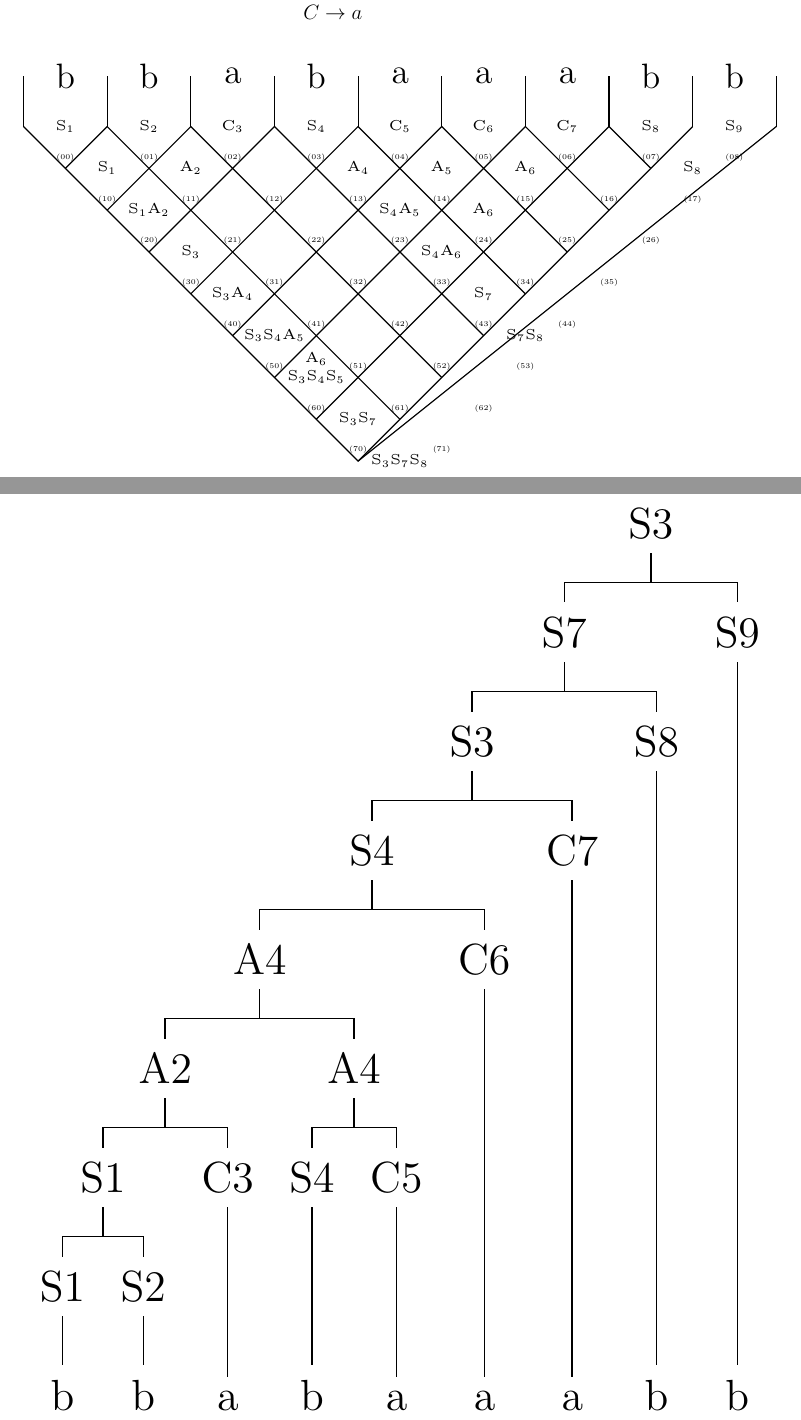
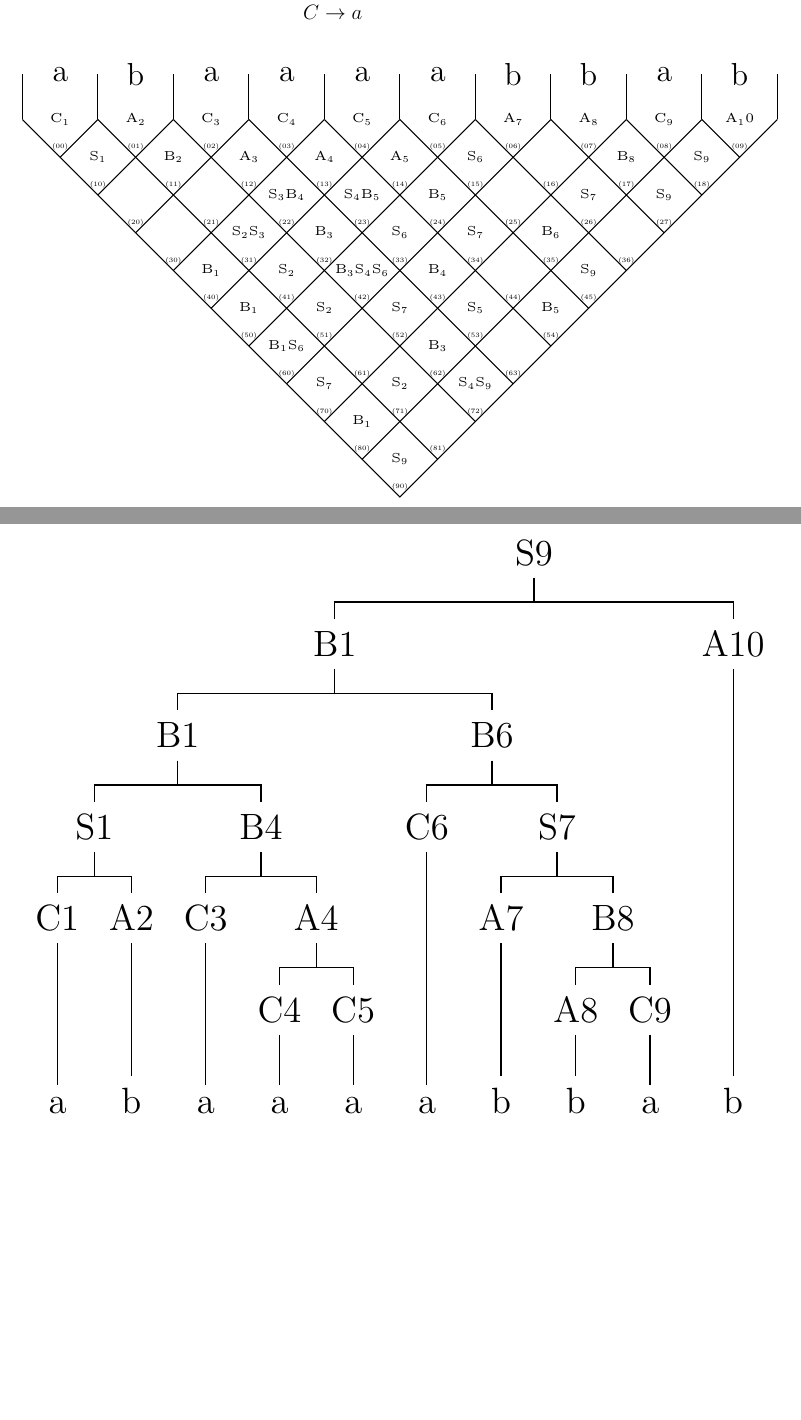
Before and after one commit to AndreasBraun5/BachelorThesisCYK, a LaTeX thesis (BachelorThesisCYK/exercise/exerciseLatex.tex): two parts of pages 1 and 2 of 2, joined at a grey line, cut so that both start at the same text, the shorter picture padded with empty space. Compiled offline with pdfLaTeX.

Commit message:
no message

```diff
--- a/BachelorThesisCYK/exercise/exerciseLatex.tex
+++ b/BachelorThesisCYK/exercise/exerciseLatex.tex
@@ -9,3 +9,4 @@ $S\rightarrow b~|~S A~|~S S~~$\\
+$S\rightarrow C A~|~B A~|~A B~~$\\
 $C\rightarrow a~~$\\
 \end{tabular}
 \end{center}
@@ -18,12 +19,12 @@ $C\rightarrow a~~$\\
 \fontsize{2.5}{12}\selectfont{#1}
 }%Outer hull
 %Tip of the pyramid
-\coordinate (tip) at (4,-4);
-\foreach \i in {0,...,9} {
+\coordinate (tip) at (5,-5);
+\foreach \i in {0,...,10} {
  	\coordinate (\i) at (\i,0);
 }
 %Draw the left and right line of the pyramid pointing downwards
-\draw (0) -- (tip) -- (9);
+\draw (0) -- (tip) -- (10);
 %Grid lines direction down-left to top-right
 \coordinate (dl1) at (0.5,-0.5);
 \coordinate (dl2) at (1.0,-1.0);
@@ -33,6 +34,7 @@ $C\rightarrow a~~$\\
 \coordinate (dl6) at (3.0,-3.0);
 \coordinate (dl7) at (3.5,-3.5);
 \coordinate (dl8) at (4.0,-4.0);
+\coordinate (dl9) at (4.5,-4.5);
 \draw (dl1) -- (1,0);
 \draw (dl2) -- (2,0);
 \draw (dl3) -- (3,0);
@@ -41,15 +43,17 @@ $C\rightarrow a~~$\\
 \draw (dl6) -- (6,0);
 \draw (dl7) -- (7,0);
 \draw (dl8) -- (8,0);
+\draw (dl9) -- (9,0);
 %Grid lines direction down-right to top-left
-\coordinate (dr1) at (4.5,-3.5);
-\coordinate (dr2) at (5.0,-3.0);
-\coordinate (dr3) at (5.5,-2.5);
-\coordinate (dr4) at (6.0,-2.0);
-\coordinate (dr5) at (6.5,-1.5);
-\coordinate (dr6) at (7.0,-1.0);
-\coordinate (dr7) at (7.5,-0.5);
-\coordinate (dr8) at (8.0,0.0);
+\coordinate (dr1) at (5.5,-4.5);
+\coordinate (dr2) at (6.0,-4.0);
+\coordinate (dr3) at (6.5,-3.5);
+\coordinate (dr4) at (7.0,-3.0);
+\coordinate (dr5) at (7.5,-2.5);
+\coordinate (dr6) at (8.0,-2.0);
+\coordinate (dr7) at (8.5,-1.5);
+\coordinate (dr8) at (9.0,-1.0);
+\coordinate (dr9) at (9.5,-0.5);
 \draw (dr1) -- (1,0);
 \draw (dr2) -- (2,0);
 \draw (dr3) -- (3,0);
@@ -58,6 +62,7 @@ $C\rightarrow a~~$\\
 \draw (dr6) -- (6,0);
 \draw (dr7) -- (7,0);
 \draw (dr8) -- (8,0);
+\draw (dr9) -- (9,0);
 %Small lines at the top
 \coordinate (top0) at (0.0,0.0);
 \coordinate (top1) at (1.0,0.0);
@@ -69,6 +74,7 @@ $C\rightarrow a~~$\\
 \coordinate (top7) at (7.0,0.0);
 \coordinate (top8) at (8.0,0.0);
 \coordinate (top9) at (9.0,0.0);
+\coordinate (top10) at (10.0,0.0);
 \coordinate (topUpper0) at (0.0,0.6);
 \coordinate (topUpper1) at (1.0,0.6);
 \coordinate (topUpper2) at (2.0,0.6);
@@ -79,6 +85,7 @@ $C\rightarrow a~~$\\
 \coordinate (topUpper7) at (7.0,0.6);
 \coordinate (topUpper8) at (8.0,0.6);
 \coordinate (topUpper9) at (9.0,0.6);
+\coordinate (topUpper10) at (10.0,0.6);
 \draw (top0) -- (topUpper0);
 \draw (top1) -- (topUpper1);
 \draw (top2) -- (topUpper2);
@@ -89,6 +96,7 @@ $C\rightarrow a~~$\\
 \draw (top7) -- (topUpper7);
 \draw (top8) -- (topUpper8);
 \draw (top9) -- (topUpper9);
+\draw (top10) -- (topUpper10);
 %The string
 \coordinate (w0) at (0.5,0.6);
 \coordinate (w1) at (1.5,0.6);
@@ -99,24 +107,26 @@ $C\rightarrow a~~$\\
 \coordinate (w6) at (6.5,0.6);
 \coordinate (w7) at (7.5,0.6);
 \coordinate (w8) at (8.5,0.6);
-\node [] at (w0) {b};
+\coordinate (w9) at (9.5,0.6);
+\node [] at (w0) {a};
 \node [] at (w1) {b};
 \node [] at (w2) {a};
-\node [] at (w3) {b};
+\node [] at (w3) {a};
 \node [] at (w4) {a};
 \node [] at (w5) {a};
-\node [] at (w6) {a};
+\node [] at (w6) {b};
 \node [] at (w7) {b};
-\node [] at (w8) {b};
+\node [] at (w8) {a};
+\node [] at (w9) {b};
 % Variables in the cells
 %cells00
 \coordinate (center00) at (0.5,0.0);
 \node [below=0.18cm] at (center00) {\myfontnumbering{$(00)$}};
-\node [] at (center00) {\myfontvars{S$_1$}};
+\node [] at (center00) {\myfontvars{C$_1$}};
 %cells01
 \coordinate (center01) at (1.5,0.0);
 \node [below=0.18cm] at (center01) {\myfontnumbering{$(01)$}};
-\node [] at (center01) {\myfontvars{S$_2$}};
+\node [] at (center01) {\myfontvars{A$_2$}};
 %cells02
 \coordinate (center02) at (2.5,0.0);
 \node [below=0.18cm] at (center02) {\myfontnumbering{$(02)$}};
@@ -124,7 +134,7 @@ $C\rightarrow a~~$\\
 %cells03
 \coordinate (center03) at (3.5,0.0);
 \node [below=0.18cm] at (center03) {\myfontnumbering{$(03)$}};
-\node [] at (center03) {\myfontvars{S$_4$}};
+\node [] at (center03) {\myfontvars{C$_4$}};
 %cells04
 \coordinate (center04) at (4.5,0.0);
 \node [below=0.18cm] at (center04) {\myfontnumbering{$(04)$}};
@@ -136,15 +146,19 @@ $C\rightarrow a~~$\\
 %cells06
 \coordinate (center06) at (6.5,0.0);
 \node [below=0.18cm] at (center06) {\myfontnumbering{$(06)$}};
-\node [] at (center06) {\myfontvars{C$_7$}};
+\node [] at (center06) {\myfontvars{A$_7$}};
 %cells07
 \coordinate (center07) at (7.5,0.0);
 \node [below=0.18cm] at (center07) {\myfontnumbering{$(07)$}};
-\node [] at (center07) {\myfontvars{S$_8$}};
+\node [] at (center07) {\myfontvars{A$_8$}};
 %cells08
 \coordinate (center08) at (8.5,0.0);
 \node [below=0.18cm] at (center08) {\myfontnumbering{$(08)$}};
-\node [] at (center08) {\myfontvars{S$_9$}};
+\node [] at (center08) {\myfontvars{C$_9$}};
+%cells09
+\coordinate (center09) at (9.5,0.0);
+\node [below=0.18cm] at (center09) {\myfontnumbering{$(09)$}};
+\node [] at (center09) {\myfontvars{A$_10$}};
 %cells10
 \coordinate (center10) at (1.0,-0.5);
 \node [below=0.18cm] at (center10) {\myfontnumbering{$(10)$}};
@@ -152,10 +166,11 @@ $C\rightarrow a~~$\\
 %cells11
 \coordinate (center11) at (2.0,-0.5);
 \node [below=0.18cm] at (center11) {\myfontnumbering{$(11)$}};
-\node [] at (center11) {\myfontvars{A$_2$}};
+\node [] at (center11) {\myfontvars{B$_2$}};
 %cells12
 \coordinate (center12) at (3.0,-0.5);
 \node [below=0.18cm] at (center12) {\myfontnumbering{$(12)$}};
+\node [] at (center12) {\myfontvars{A$_3$}};
 %cells13
 \coordinate (center13) at (4.0,-0.5);
 \node [below=0.18cm] at (center13) {\myfontnumbering{$(13)$}};
@@ -167,148 +182,193 @@ $C\rightarrow a~~$\\
 %cells15
 \coordinate (center15) at (6.0,-0.5);
 \node [below=0.18cm] at (center15) {\myfontnumbering{$(15)$}};
-\node [] at (center15) {\myfontvars{A$_6$}};
+\node [] at (center15) {\myfontvars{S$_6$}};
 %cells16
 \coordinate (center16) at (7.0,-0.5);
 \node [below=0.18cm] at (center16) {\myfontnumbering{$(16)$}};
 %cells17
 \coordinate (center17) at (8.0,-0.5);
 \node [below=0.18cm] at (center17) {\myfontnumbering{$(17)$}};
-\node [] at (center17) {\myfontvars{S$_8$}};
+\node [] at (center17) {\myfontvars{B$_8$}};
+%cells18
+\coordinate (center18) at (9.0,-0.5);
+\node [below=0.18cm] at (center18) {\myfontnumbering{$(18)$}};
+\node [] at (center18) {\myfontvars{S$_9$}};
 %cells20
 \coordinate (center20) at (1.5,-1.0);
 \node [below=0.18cm] at (center20) {\myfontnumbering{$(20)$}};
-\node [] at (center20) {\myfontvars{S$_1$A$_2$}};
 %cells21
 \coordinate (center21) at (2.5,-1.0);
 \node [below=0.18cm] at (center21) {\myfontnumbering{$(21)$}};
 %cells22
 \coordinate (center22) at (3.5,-1.0);
 \node [below=0.18cm] at (center22) {\myfontnumbering{$(22)$}};
+\node [] at (center22) {\myfontvars{S$_3$B$_4$}};
 %cells23
 \coordinate (center23) at (4.5,-1.0);
 \node [below=0.18cm] at (center23) {\myfontnumbering{$(23)$}};
-\node [] at (center23) {\myfontvars{S$_4$A$_5$}};
+\node [] at (center23) {\myfontvars{S$_4$B$_5$}};
 %cells24
 \coordinate (center24) at (5.5,-1.0);
 \node [below=0.18cm] at (center24) {\myfontnumbering{$(24)$}};
-\node [] at (center24) {\myfontvars{A$_6$}};
+\node [] at (center24) {\myfontvars{B$_5$}};
 %cells25
 \coordinate (center25) at (6.5,-1.0);
 \node [below=0.18cm] at (center25) {\myfontnumbering{$(25)$}};
 %cells26
 \coordinate (center26) at (7.5,-1.0);
 \node [below=0.18cm] at (center26) {\myfontnumbering{$(26)$}};
+\node [] at (center26) {\myfontvars{S$_7$}};
+%cells27
+\coordinate (center27) at (8.5,-1.0);
+\node [below=0.18cm] at (center27) {\myfontnumbering{$(27)$}};
+\node [] at (center27) {\myfontvars{S$_9$}};
 %cells30
 \coordinate (center30) at (2.0,-1.5);
 \node [below=0.18cm] at (center30) {\myfontnumbering{$(30)$}};
-\node [] at (center30) {\myfontvars{S$_3$}};
 %cells31
 \coordinate (center31) at (3.0,-1.5);
 \node [below=0.18cm] at (center31) {\myfontnumbering{$(31)$}};
+\node [] at (center31) {\myfontvars{S$_2$S$_3$}};
 %cells32
 \coordinate (center32) at (4.0,-1.5);
 \node [below=0.18cm] at (center32) {\myfontnumbering{$(32)$}};
+\node [] at (center32) {\myfontvars{B$_3$}};
 %cells33
 \coordinate (center33) at (5.0,-1.5);
 \node [below=0.18cm] at (center33) {\myfontnumbering{$(33)$}};
-\node [] at (center33) {\myfontvars{S$_4$A$_6$}};
+\node [] at (center33) {\myfontvars{S$_6$}};
 %cells34
 \coordinate (center34) at (6.0,-1.5);
 \node [below=0.18cm] at (center34) {\myfontnumbering{$(34)$}};
+\node [] at (center34) {\myfontvars{S$_7$}};
 %cells35
 \coordinate (center35) at (7.0,-1.5);
 \node [below=0.18cm] at (center35) {\myfontnumbering{$(35)$}};
+\node [] at (center35) {\myfontvars{B$_6$}};
+%cells36
+\coordinate (center36) at (8.0,-1.5);
+\node [below=0.18cm] at (center36) {\myfontnumbering{$(36)$}};
 %cells40
 \coordinate (center40) at (2.5,-2.0);
 \node [below=0.18cm] at (center40) {\myfontnumbering{$(40)$}};
-\node [] at (center40) {\myfontvars{S$_3$A$_4$}};
+\node [] at (center40) {\myfontvars{B$_1$}};
 %cells41
 \coordinate (center41) at (3.5,-2.0);
 \node [below=0.18cm] at (center41) {\myfontnumbering{$(41)$}};
+\node [] at (center41) {\myfontvars{S$_2$}};
 %cells42
 \coordinate (center42) at (4.5,-2.0);
 \node [below=0.18cm] at (center42) {\myfontnumbering{$(42)$}};
+\node [] at (center42) {\myfontvars{B$_3$S$_4$S$_6$}};
 %cells43
 \coordinate (center43) at (5.5,-2.0);
 \node [below=0.18cm] at (center43) {\myfontnumbering{$(43)$}};
-\node [] at (center43) {\myfontvars{S$_7$}};
+\node [] at (center43) {\myfontvars{B$_4$}};
 %cells44
 \coordinate (center44) at (6.5,-2.0);
 \node [below=0.18cm] at (center44) {\myfontnumbering{$(44)$}};
+%cells45
+\coordinate (center45) at (7.5,-2.0);
+\node [below=0.18cm] at (center45) {\myfontnumbering{$(45)$}};
+\node [] at (center45) {\myfontvars{S$_9$}};
 %cells50
 \coordinate (center50) at (3.0,-2.5);
 \node [below=0.18cm] at (center50) {\myfontnumbering{$(50)$}};
-\node [] at (center50) {\myfontvars{S$_3$S$_4$A$_5$}};
+\node [] at (center50) {\myfontvars{B$_1$}};
 %cells51
 \coordinate (center51) at (4.0,-2.5);
 \node [below=0.18cm] at (center51) {\myfontnumbering{$(51)$}};
+\node [] at (center51) {\myfontvars{S$_2$}};
 %cells52
 \coordinate (center52) at (5.0,-2.5);
 \node [below=0.18cm] at (center52) {\myfontnumbering{$(52)$}};
+\node [] at (center52) {\myfontvars{S$_7$}};
 %cells53
 \coordinate (center53) at (6.0,-2.5);
 \node [below=0.18cm] at (center53) {\myfontnumbering{$(53)$}};
-\node [] at (center53) {\myfontvars{S$_7$S$_8$}};
+\node [] at (center53) {\myfontvars{S$_5$}};
+%cells54
+\coordinate (center54) at (7.0,-2.5);
+\node [below=0.18cm] at (center54) {\myfontnumbering{$(54)$}};
+\node [] at (center54) {\myfontvars{B$_5$}};
 %cells60
 \coordinate (center60) at (3.5,-3.0);
 \node [below=0.18cm] at (center60) {\myfontnumbering{$(60)$}};
-\node [] at (center60) {\myfontvars{S$_3$S$_4$S$_5$}};
-\node [above] at (center60) {\myfontvars{A$_6$}};
+\node [] at (center60) {\myfontvars{B$_1$S$_6$}};
 %cells61
 \coordinate (center61) at (4.5,-3.0);
 \node [below=0.18cm] at (center61) {\myfontnumbering{$(61)$}};
 %cells62
 \coordinate (center62) at (5.5,-3.0);
 \node [below=0.18cm] at (center62) {\myfontnumbering{$(62)$}};
+\node [] at (center62) {\myfontvars{B$_3$}};
+%cells63
+\coordinate (center63) at (6.5,-3.0);
+\node [below=0.18cm] at (center63) {\myfontnumbering{$(63)$}};
 %cells70
 \coordinate (center70) at (4.0,-3.5);
 \node [below=0.18cm] at (center70) {\myfontnumbering{$(70)$}};
-\node [] at (center70) {\myfontvars{S$_3$S$_7$}};
+\node [] at (center70) {\myfontvars{S$_7$}};
 %cells71
 \coordinate (center71) at (5.0,-3.5);
 \node [below=0.18cm] at (center71) {\myfontnumbering{$(71)$}};
+\node [] at (center71) {\myfontvars{S$_2$}};
+%cells72
+\coordinate (center72) at (6.0,-3.5);
+\node [below=0.18cm] at (center72) {\myfontnumbering{$(72)$}};
+\node [] at (center72) {\myfontvars{S$_4$S$_9$}};
 %cells80
 \coordinate (center80) at (4.5,-4.0);
 \node [below=0.18cm] at (center80) {\myfontnumbering{$(80)$}};
-\node [] at (center80) {\myfontvars{S$_3$S$_7$S$_8$}};
+\node [] at (center80) {\myfontvars{B$_1$}};
+%cells81
+\coordinate (center81) at (5.5,-4.0);
+\node [below=0.18cm] at (center81) {\myfontnumbering{$(81)$}};
+%cells90
+\coordinate (center90) at (5.0,-4.5);
+\node [below=0.18cm] at (center90) {\myfontnumbering{$(90)$}};
+\node [] at (center90) {\myfontvars{S$_9$}};
 \end{tikzpicture}
 }
 \end{center}
 \begin{center}
 \resizebox{\linewidth}{!}{
 \begin{tikzpicture}[baseline]
-		\tikzset{frontier/.style={distance from root=240pt}} %height of tree times 30pt
+		\tikzset{frontier/.style={distance from root=180pt}} %height of tree times 30pt
 		\tikzset{edge from parent/.style= {
 				draw,
 				edge from parent path={(\tikzparentnode.south)	-- +(0,-8pt)-| (\tikzchildnode)}
 			}
 		}
 		\Tree
-[.S3
-[.S7
-[.S3
-[.S4
+[.S9
+[.B1
+[.B1
+[.S1
+[.C1 a ]
+[.A2 b ]
+]
+[.B4
+[.C3 a ]
 [.A4
-[.A2
-[.S1
-[.S1 b ]
-[.S2 b ]
-]
-[.C3 a ]
-]
-[.A4
-[.S4 b ]
+[.C4 a ]
 [.C5 a ]
 ]
 ]
+]
+[.B6
 [.C6 a ]
+[.S7
+[.A7 b ]
+[.B8
+[.A8 b ]
+[.C9 a ]
 ]
-[.C7 a ]
 ]
-[.S8 b ]
 ]
-[.S9 b ]
+]
+[.A10 b ]
 ]
 \end{tikzpicture}
 }
```
Also changed, not shown: BachelorThesisCYK/exercise/exerciseLatex.pdf, BachelorThesisCYK/exercise/exerciseLatex.tex (4 more changed lines), 8 other files.
